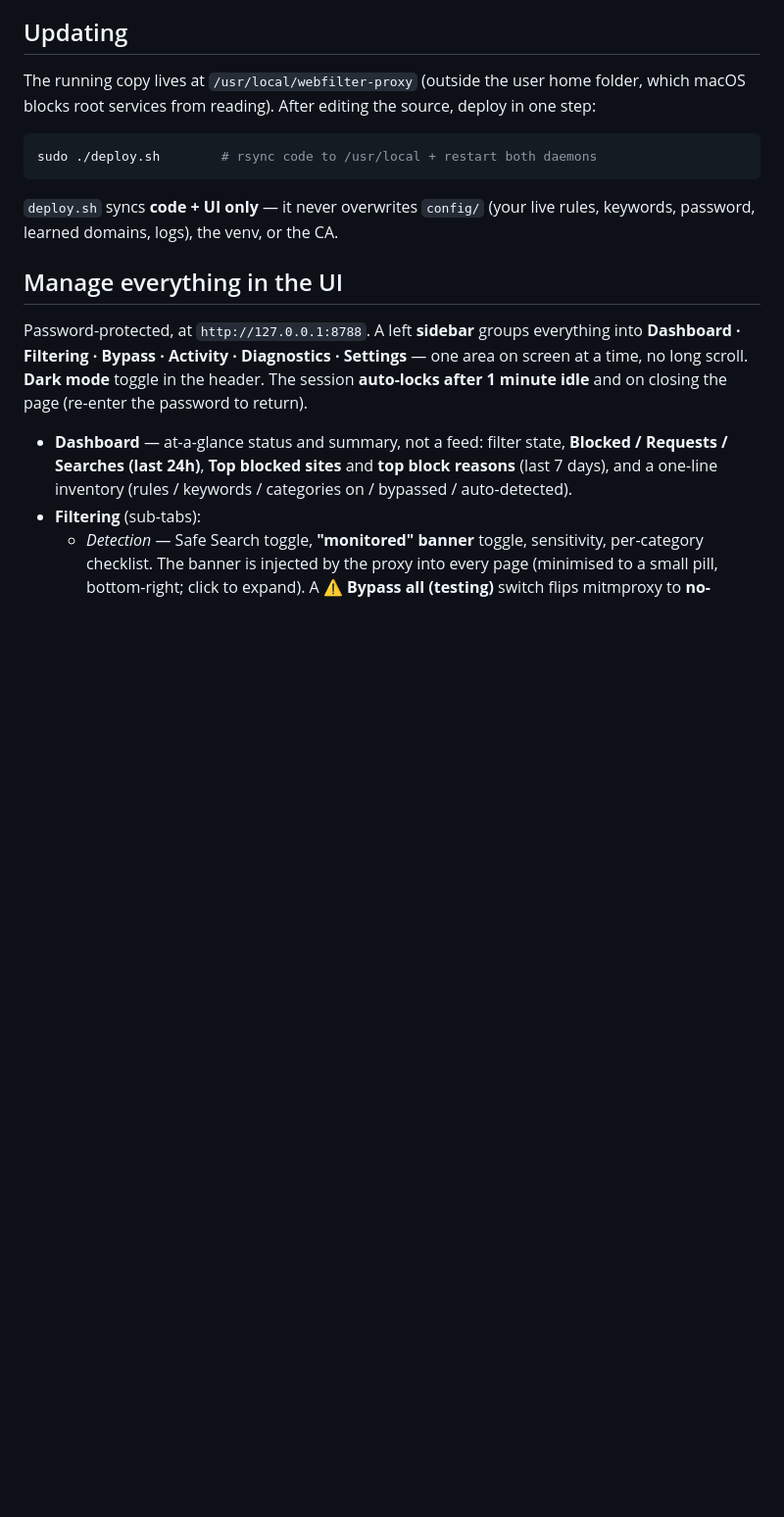
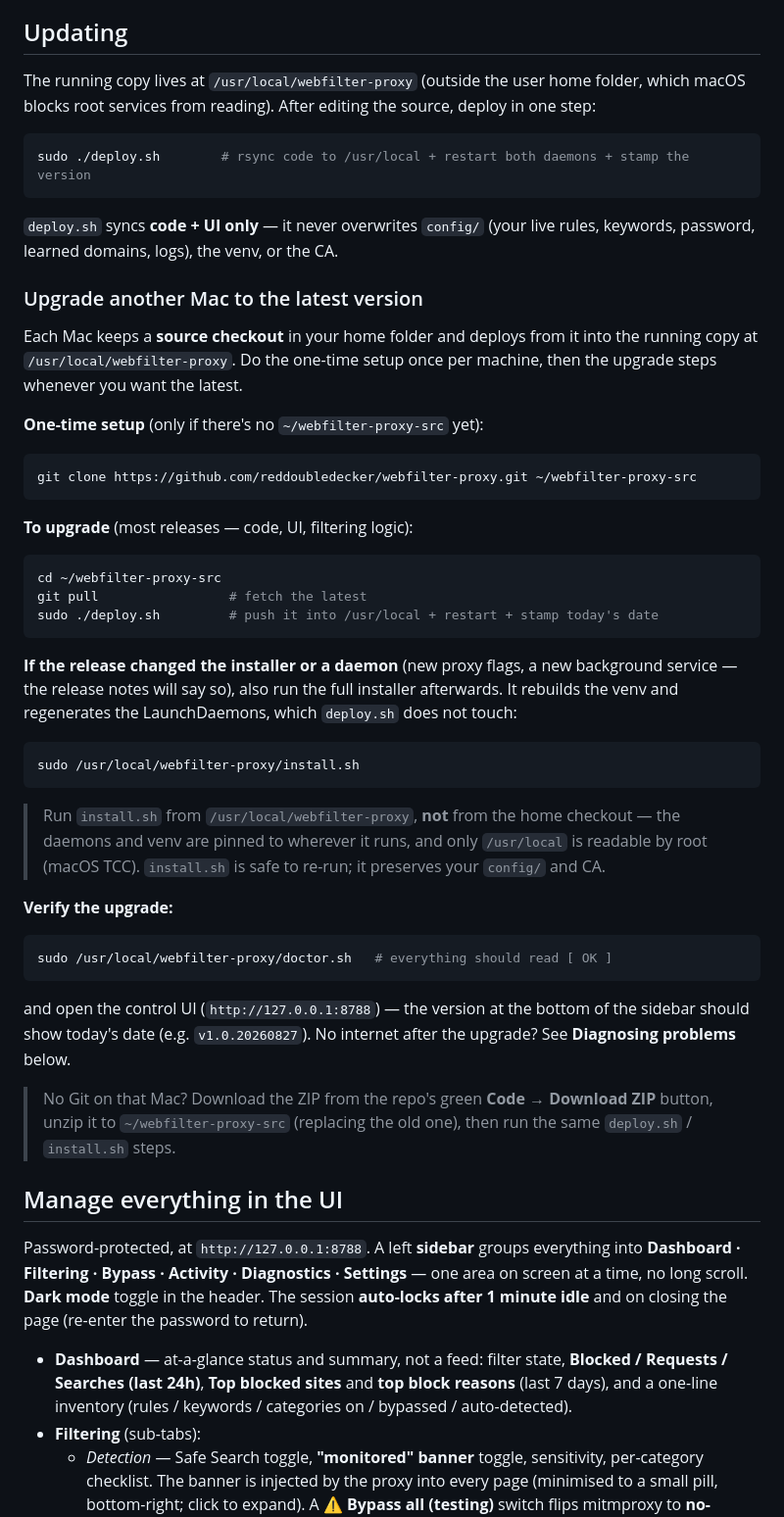
Before and after one commit to reddoubledecker/webfilter-proxy, a Markdown page: README.md, the part around the change. Shown at 98% size. GitHub-like rendering; blank space fills up the shorter version.

Commit message:
README: add "Upgrade another Mac to the latest version" instructions
Document the per-machine upgrade path: one-time source checkout in the home
folder, then git pull + deploy.sh for most releases, plus when to also run the
full install.sh (installer/daemon changes), why install.sh must run from
/usr/local (TCC + pinned daemons/venv), how to verify (doctor.sh + version
badge), and a no-Git ZIP fallback.

Co-Authored-By: Claude Opus 4.8 <noreply@anthropic.com>

````diff
--- a/README.md
+++ b/README.md
@@ -35,11 +35,57 @@ The running copy lives at `/usr/local/webfilter-proxy` (outside the user home fo
 macOS blocks root services from reading). After editing the source, deploy in one step:
 
 ```bash
-sudo ./deploy.sh        # rsync code to /usr/local + restart both daemons
+sudo ./deploy.sh        # rsync code to /usr/local + restart both daemons + stamp the version
 ```
 
 `deploy.sh` syncs **code + UI only** — it never overwrites `config/` (your live rules,
 keywords, password, learned domains, logs), the venv, or the CA.
+
+### Upgrade another Mac to the latest version
+
+Each Mac keeps a **source checkout** in your home folder and deploys from it into the running
+copy at `/usr/local/webfilter-proxy`. Do the one-time setup once per machine, then the upgrade
+steps whenever you want the latest.
+
+**One-time setup** (only if there's no `~/webfilter-proxy-src` yet):
+
+```bash
+git clone https://github.com/reddoubledecker/webfilter-proxy.git ~/webfilter-proxy-src
+```
+
+**To upgrade** (most releases — code, UI, filtering logic):
+
+```bash
+cd ~/webfilter-proxy-src
+git pull                 # fetch the latest
+sudo ./deploy.sh         # push it into /usr/local + restart + stamp today's date
+```
+
+**If the release changed the installer or a daemon** (new proxy flags, a new background
+service — the release notes will say so), also run the full installer afterwards. It rebuilds
+the venv and regenerates the LaunchDaemons, which `deploy.sh` does not touch:
+
+```bash
+sudo /usr/local/webfilter-proxy/install.sh
+```
+
+> Run `install.sh` from `/usr/local/webfilter-proxy`, **not** from the home checkout — the
+> daemons and venv are pinned to wherever it runs, and only `/usr/local` is readable by root
+> (macOS TCC). `install.sh` is safe to re-run; it preserves your `config/` and CA.
+
+**Verify the upgrade:**
+
+```bash
+sudo /usr/local/webfilter-proxy/doctor.sh   # everything should read [ OK ]
+```
+
+and open the control UI (`http://127.0.0.1:8788`) — the version at the bottom of the sidebar
+should show today's date (e.g. `v1.0.20260827`). No internet after the upgrade? See
+**Diagnosing problems** below.
+
+> No Git on that Mac? Download the ZIP from the repo's green **Code → Download ZIP** button,
+> unzip it to `~/webfilter-proxy-src` (replacing the old one), then run the same `deploy.sh` /
+> `install.sh` steps.
 
 ## Manage everything in the UI
 Password-protected, at `http://127.0.0.1:8788`. A left **sidebar** groups everything into
````
